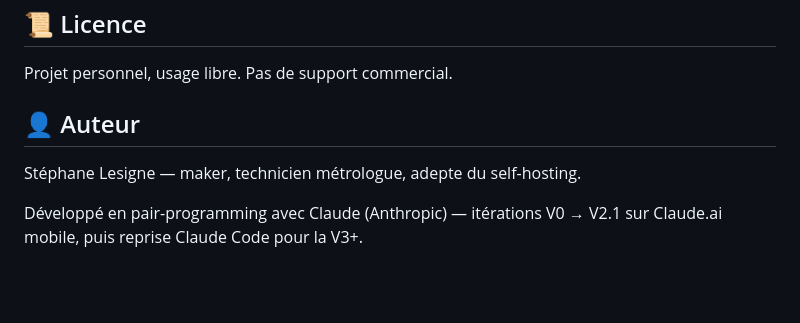
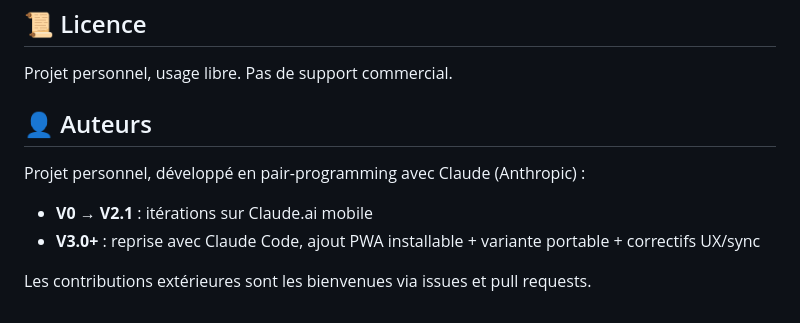
Before and after one commit to Stef37140/Caisse_Stand, a Markdown page: README.md, the part around the change. Drawn GitHub-style; blank space fills up the shorter version.

```diff
--- a/README.md
+++ b/README.md
@@ -98,8 +98,11 @@ Voir `docs/CHECKLIST_TESTS.md` — 25 scénarios de tests manuels à passer avan
 
 Projet personnel, usage libre. Pas de support commercial.
 
-## 👤 Auteur
+## 👤 Auteurs
 
-Stéphane Lesigne — maker, technicien métrologue, adepte du self-hosting.
+Projet personnel, développé en pair-programming avec Claude (Anthropic) :
 
-Développé en pair-programming avec Claude (Anthropic) — itérations V0 → V2.1 sur Claude.ai mobile, puis reprise Claude Code pour la V3+.
+- **V0 → V2.1** : itérations sur Claude.ai mobile
+- **V3.0+** : reprise avec Claude Code, ajout PWA installable + variante portable + correctifs UX/sync
+
+Les contributions extérieures sont les bienvenues via issues et pull requests.
```
Also changed, not shown: CLAUDE.md (+11 -9 lines).
